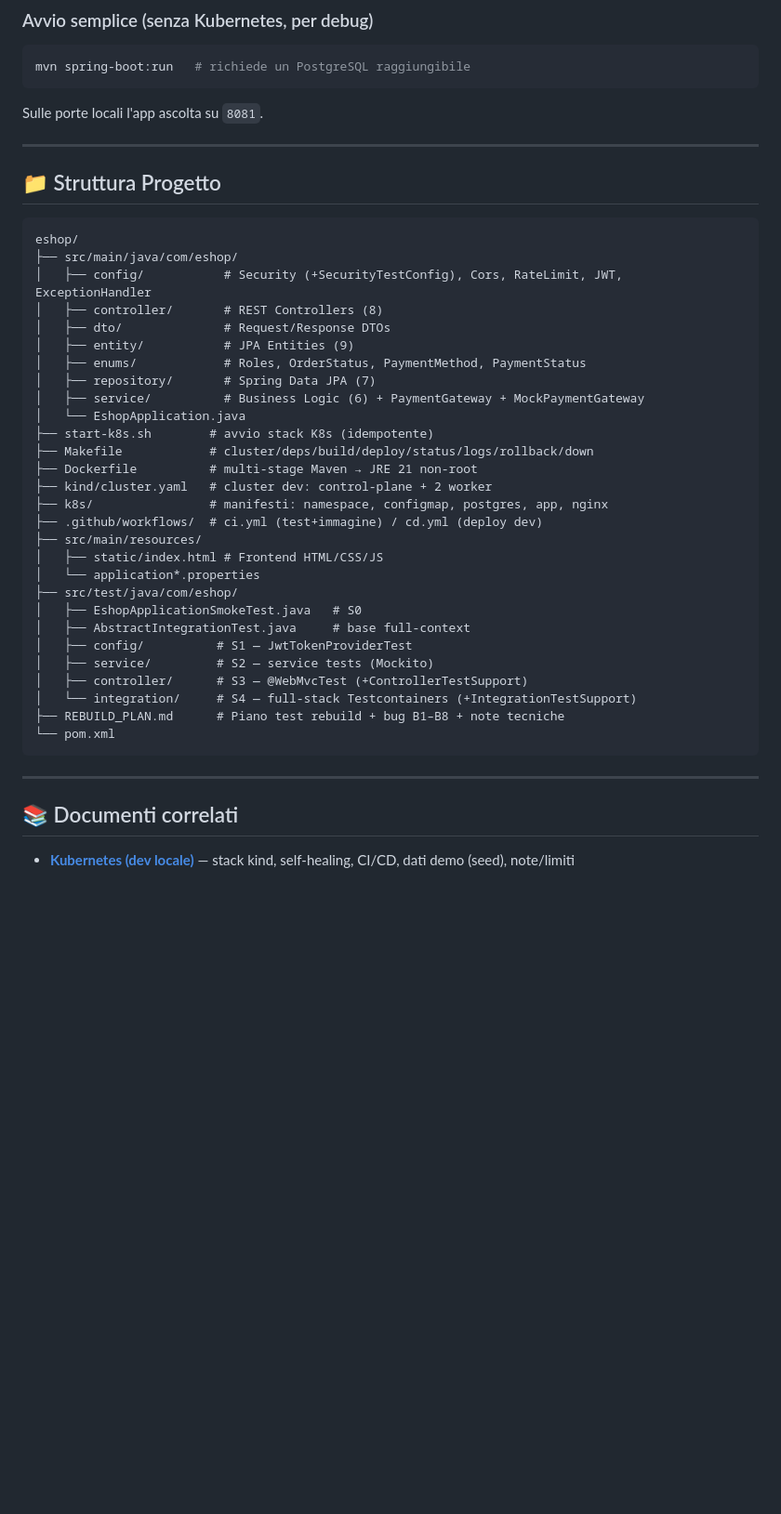
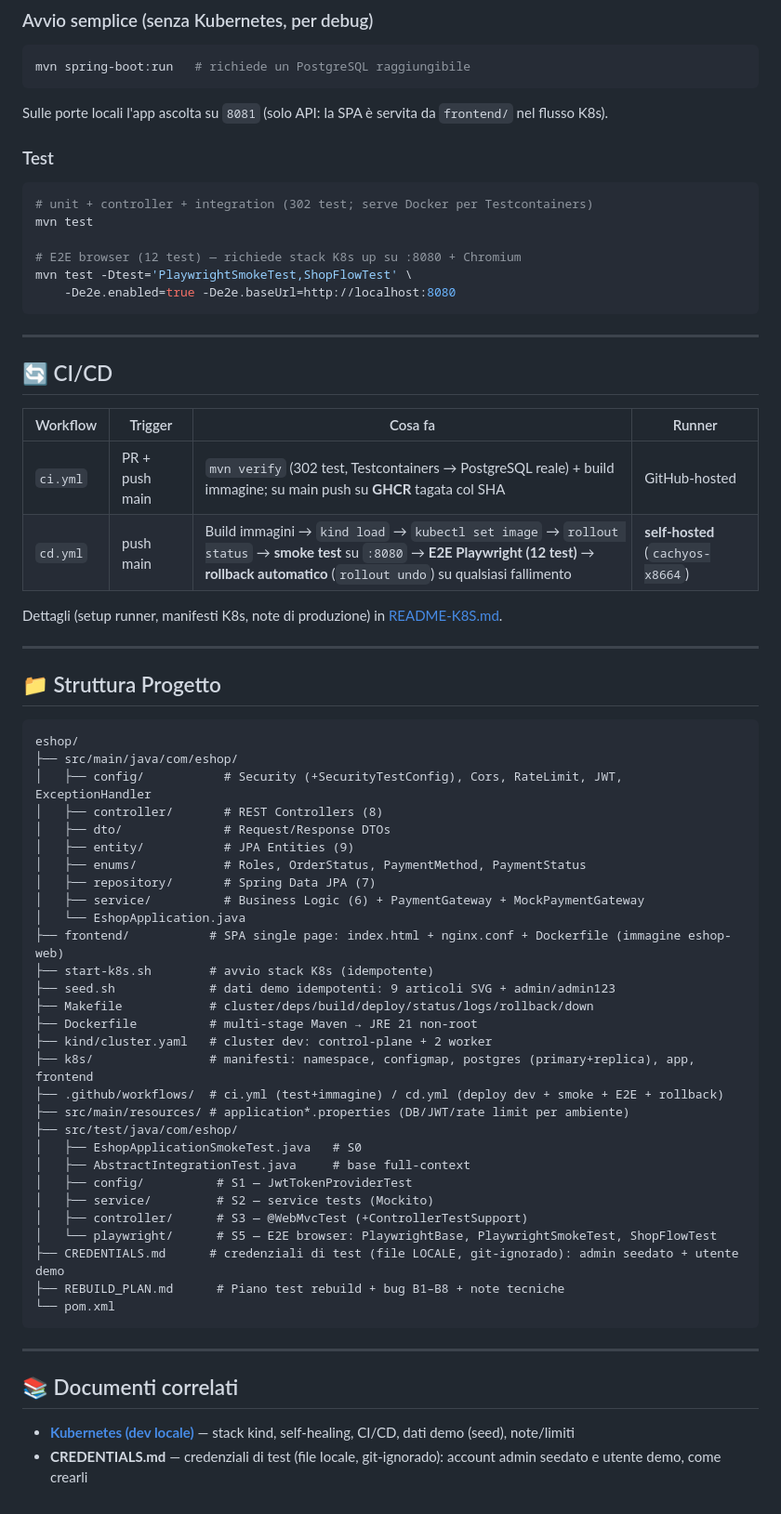
Before and after one commit to comicrocharly/E-Shop_Concept, a Markdown page: README.md, the part around one of its changes. Shown at 93% size. GitHub-like rendering; blank space fills up the shorter version.

````diff
--- a/README.md
+++ b/README.md
@@ -235,7 +256,29 @@ make down       # smonta tutto
 ```bash
 mvn spring-boot:run   # richiede un PostgreSQL raggiungibile
 ```
-Sulle porte locali l'app ascolta su `8081`.
+Sulle porte locali l'app ascolta su `8081` (solo API: la SPA è servita da `frontend/` nel flusso K8s).
+
+### Test
+
+```bash
+# unit + controller + integration (302 test; serve Docker per Testcontainers)
+mvn test
+
+# E2E browser (12 test) — richiede stack K8s up su :8080 + Chromium
+mvn test -Dtest='PlaywrightSmokeTest,ShopFlowTest' \
+    -De2e.enabled=true -De2e.baseUrl=http://localhost:8080
+```
+
+---
+
+## 🔄 CI/CD
+
+| Workflow | Trigger | Cosa fa | Runner |
+|----------|---------|---------|--------|
+| `ci.yml` | PR + push main | `mvn verify` (302 test, Testcontainers → PostgreSQL reale) + build immagine; su main push su **GHCR** tagata col SHA | GitHub-hosted |
+| `cd.yml` | push main | Build immagini → `kind load` → `kubectl set image` → `rollout status` → **smoke test** su `:8080` → **E2E Playwright (12 test)** → **rollback automatico** (`rollout undo`) su qualsiasi fallimento | **self-hosted** (`cachyos-x8664`) |
+
+Dettagli (setup runner, manifesti K8s, note di produzione) in [README-K8S.md](README-K8S.md).
 
 ---
 
@@ -252,22 +295,23 @@ eshop/
 │   ├── repository/       # Spring Data JPA (7)
 │   ├── service/          # Business Logic (6) + PaymentGateway + MockPaymentGateway
 │   └── EshopApplication.java
+├── frontend/           # SPA single page: index.html + nginx.conf + Dockerfile (immagine eshop-web)
 ├── start-k8s.sh        # avvio stack K8s (idempotente)
+├── seed.sh             # dati demo idempotenti: 9 articoli SVG + admin/admin123
 ├── Makefile            # cluster/deps/build/deploy/status/logs/rollback/down
 ├── Dockerfile          # multi-stage Maven → JRE 21 non-root
 ├── kind/cluster.yaml   # cluster dev: control-plane + 2 worker
-├── k8s/                # manifesti: namespace, configmap, postgres, app, nginx
-├── .github/workflows/  # ci.yml (test+immagine) / cd.yml (deploy dev)
-├── src/main/resources/
-│   ├── static/index.html # Frontend HTML/CSS/JS
-│   └── application*.properties
+├── k8s/                # manifesti: namespace, configmap, postgres (primary+replica), app, frontend
+├── .github/workflows/  # ci.yml (test+immagine) / cd.yml (deploy dev + smoke + E2E + rollback)
+├── src/main/resources/ # application*.properties (DB/JWT/rate limit per ambiente)
 ├── src/test/java/com/eshop/
 │   ├── EshopApplicationSmokeTest.java   # S0
 │   ├── AbstractIntegrationTest.java     # base full-context
 │   ├── config/          # S1 — JwtTokenProviderTest
 │   ├── service/         # S2 — service tests (Mockito)
 │   ├── controller/      # S3 — @WebMvcTest (+ControllerTestSupport)
-│   └── integration/     # S4 — full-stack Testcontainers (+IntegrationTestSupport)
+│   └── playwright/      # S5 — E2E browser: PlaywrightBase, PlaywrightSmokeTest, ShopFlowTest
+├── CREDENTIALS.md      # credenziali di test (file LOCALE, git-ignorado): admin seedato + utente demo
 ├── REBUILD_PLAN.md      # Piano test rebuild + bug B1–B8 + note tecniche
 └── pom.xml
 ```
@@ -277,3 +321,4 @@ eshop/
 ## 📚 Documenti correlati
 
 - [**Kubernetes (dev locale)**](README-K8S.md) — stack kind, self-healing, CI/CD, dati demo (seed), note/limiti
+- **CREDENTIALS.md** — credenziali di test (file locale, git-ignorado): account admin seedato e utente demo, come crearli
````
Also changed, not shown: other parts of README.md (+26 -5 lines), README-K8S.md (+18 -3 lines).
